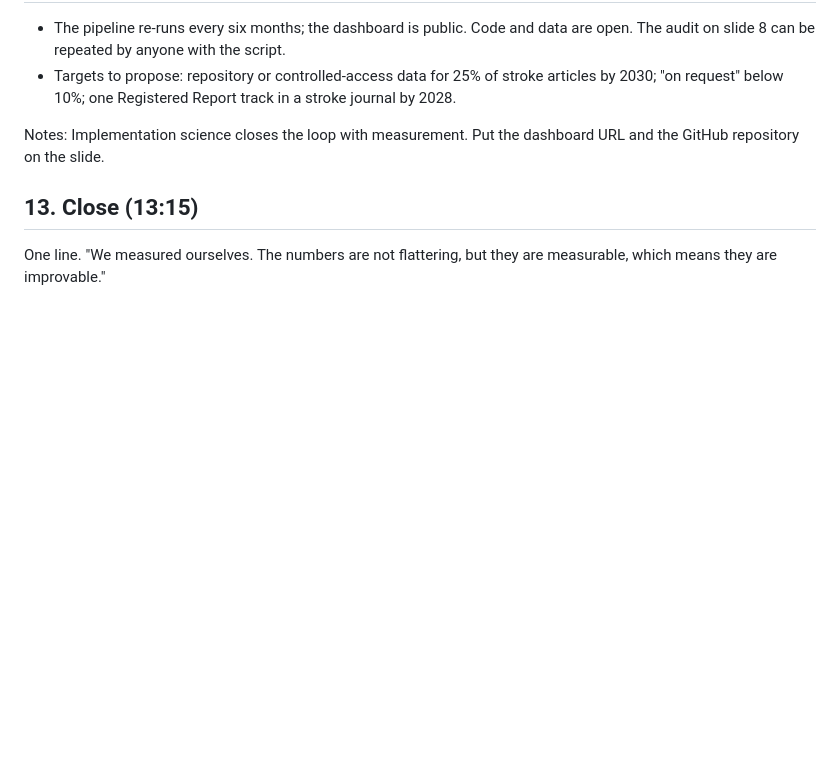
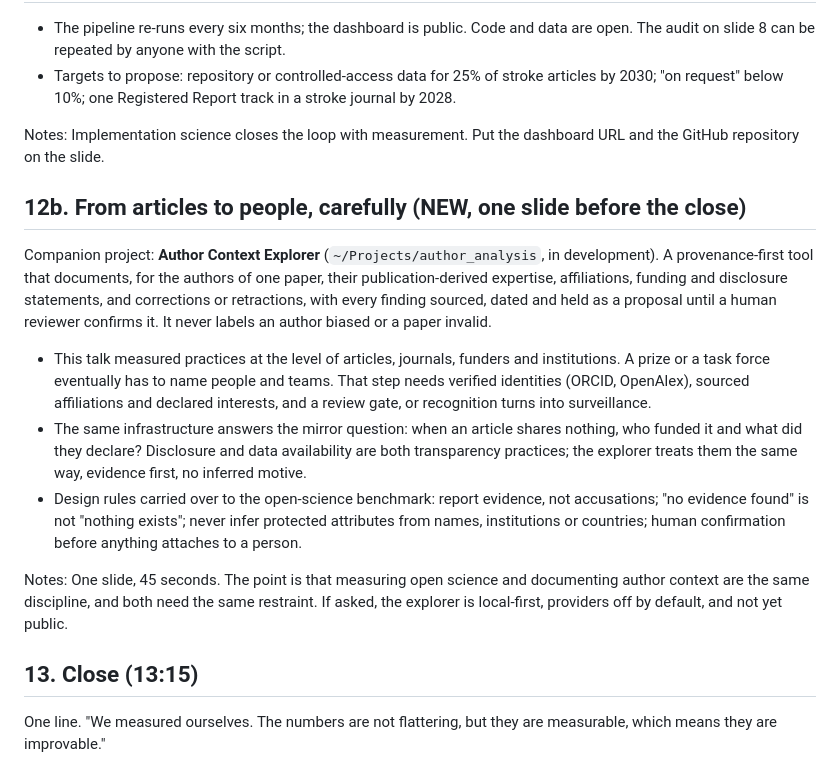
Before and after one commit to Friseeb/stroke_open_science, a Markdown page: talk/talk_outline.md, the part around the change. GitHub-like rendering; blank space fills up the shorter version.

Commit message:
talk: slide 12b links the benchmark to the Author Context Explorer (from articles to people, with review gates)
Co-Authored-By: Claude Fable 5.1 <noreply@anthropic.com>

```diff
--- a/talk/talk_outline.md
+++ b/talk/talk_outline.md
@@ -239,6 +239,30 @@ Notes: Say which items cost nothing (1, 3, 5) and which need money (2, 4, 6).
 Notes: Implementation science closes the loop with measurement. Put the dashboard URL
 and the GitHub repository on the slide.
 
+## 12b. From articles to people, carefully (NEW, one slide before the close)
+
+Companion project: **Author Context Explorer** (`~/Projects/author_analysis`, in development).
+A provenance-first tool that documents, for the authors of one paper, their publication-derived
+expertise, affiliations, funding and disclosure statements, and corrections or retractions,
+with every finding sourced, dated and held as a proposal until a human reviewer confirms it.
+It never labels an author biased or a paper invalid.
+
+- This talk measured practices at the level of articles, journals, funders and institutions.
+  A prize or a task force eventually has to name people and teams. That step needs
+  verified identities (ORCID, OpenAlex), sourced affiliations and declared interests, and a
+  review gate, or recognition turns into surveillance.
+- The same infrastructure answers the mirror question: when an article shares nothing, who
+  funded it and what did they declare? Disclosure and data availability are both
+  transparency practices; the explorer treats them the same way, evidence first, no
+  inferred motive.
+- Design rules carried over to the open-science benchmark: report evidence, not accusations;
+  "no evidence found" is not "nothing exists"; never infer protected attributes from
+  names, institutions or countries; human confirmation before anything attaches to a person.
+
+Notes: One slide, 45 seconds. The point is that measuring open science and documenting author
+context are the same discipline, and both need the same restraint. If asked, the explorer is
+local-first, providers off by default, and not yet public.
+
 ## 13. Close (13:15)
 
 One line. "We measured ourselves. The numbers are not flattering, but they are
```
